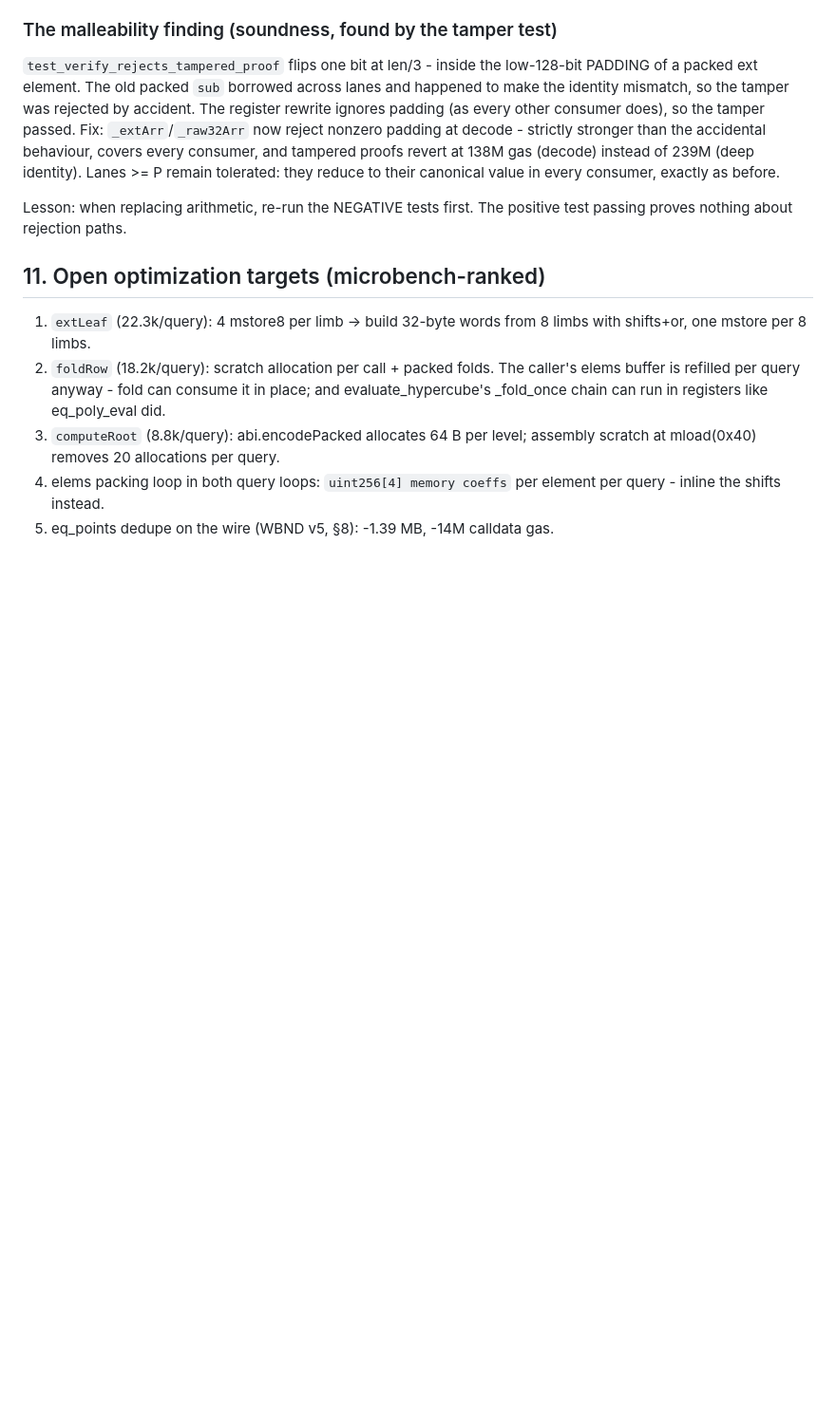
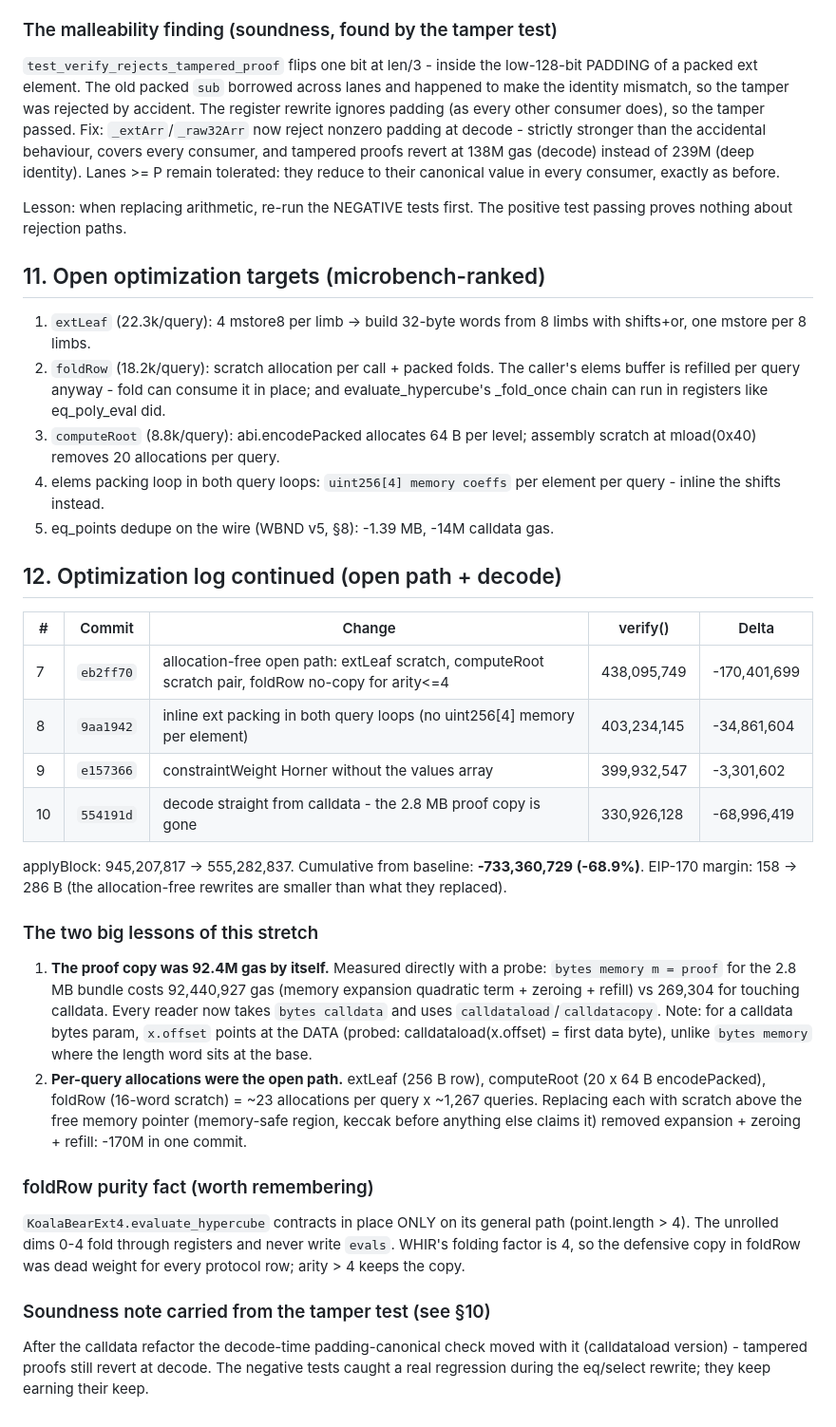
Before and after one commit to jtcoolen/toy-zk-rollup, a Markdown page: .scratch/pq-shielded-rollup/verifier-optimizations.md, the part around the change. Shown at 95% size. Rendered like a GitHub page; blank space fills up the shorter version.

Commit message:
docs(verifier): optimization log 7-10, calldata-copy finding, allocation lessons

```diff
--- a/.scratch/pq-shielded-rollup/verifier-optimizations.md
+++ b/.scratch/pq-shielded-rollup/verifier-optimizations.md
@@ -291,3 +291,45 @@ positive test passing proves nothing about rejection paths.
 4. elems packing loop in both query loops: `uint256[4] memory coeffs` per
    element per query - inline the shifts instead.
 5. eq_points dedupe on the wire (WBND v5, §8): -1.39 MB, -14M calldata gas.
+
+## 12. Optimization log continued (open path + decode)
+
+| # | Commit | Change | verify() | Delta |
+|---|---|---|---|---|
+| 7 | `eb2ff70` | allocation-free open path: extLeaf scratch, computeRoot scratch pair, foldRow no-copy for arity<=4 | 438,095,749 | -170,401,699 |
+| 8 | `9aa1942` | inline ext packing in both query loops (no uint256[4] memory per element) | 403,234,145 | -34,861,604 |
+| 9 | `e157366` | constraintWeight Horner without the values array | 399,932,547 | -3,301,602 |
+| 10 | `554191d` | decode straight from calldata - the 2.8 MB proof copy is gone | 330,926,128 | -68,996,419 |
+
+applyBlock: 945,207,817 -> 555,282,837. Cumulative from baseline:
+**-733,360,729 (-68.9%)**. EIP-170 margin: 158 -> 286 B (the allocation-free
+rewrites are smaller than what they replaced).
+
+### The two big lessons of this stretch
+
+1. **The proof copy was 92.4M gas by itself.** Measured directly with a
+   probe: `bytes memory m = proof` for the 2.8 MB bundle costs 92,440,927
+   gas (memory expansion quadratic term + zeroing + refill) vs 269,304 for
+   touching calldata. Every reader now takes `bytes calldata` and uses
+   `calldataload`/`calldatacopy`. Note: for a calldata bytes param, `x.offset`
+   points at the DATA (probed: calldataload(x.offset) = first data byte),
+   unlike `bytes memory` where the length word sits at the base.
+2. **Per-query allocations were the open path.** extLeaf (256 B row),
+   computeRoot (20 x 64 B encodePacked), foldRow (16-word scratch) = ~23
+   allocations per query x ~1,267 queries. Replacing each with scratch above
+   the free memory pointer (memory-safe region, keccak before anything else
+   claims it) removed expansion + zeroing + refill: -170M in one commit.
+
+### foldRow purity fact (worth remembering)
+
+`KoalaBearExt4.evaluate_hypercube` contracts in place ONLY on its general
+path (point.length > 4). The unrolled dims 0-4 fold through registers and
+never write `evals`. WHIR's folding factor is 4, so the defensive copy in
+foldRow was dead weight for every protocol row; arity > 4 keeps the copy.
+
+### Soundness note carried from the tamper test (see §10)
+
+After the calldata refactor the decode-time padding-canonical check moved
+with it (calldataload version) - tampered proofs still revert at decode.
+The negative tests caught a real regression during the eq/select rewrite;
+they keep earning their keep.
```
